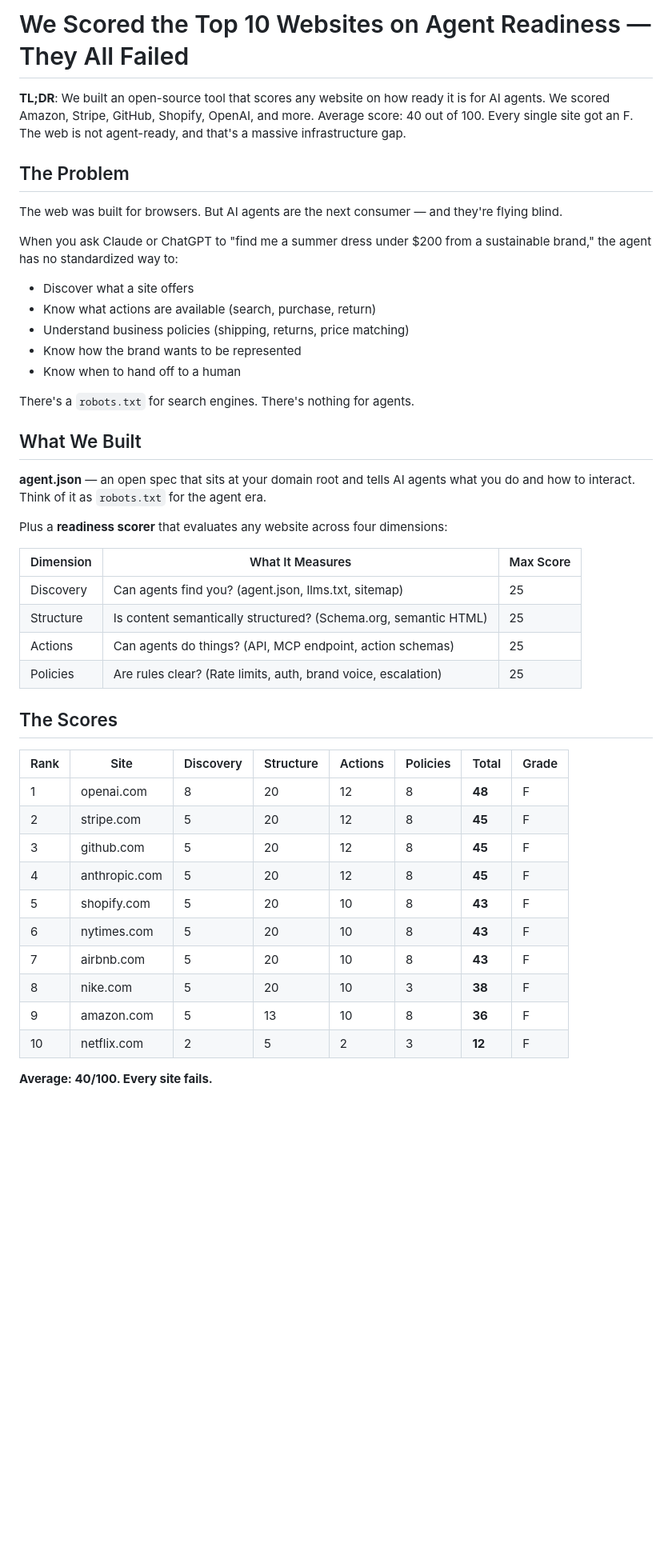
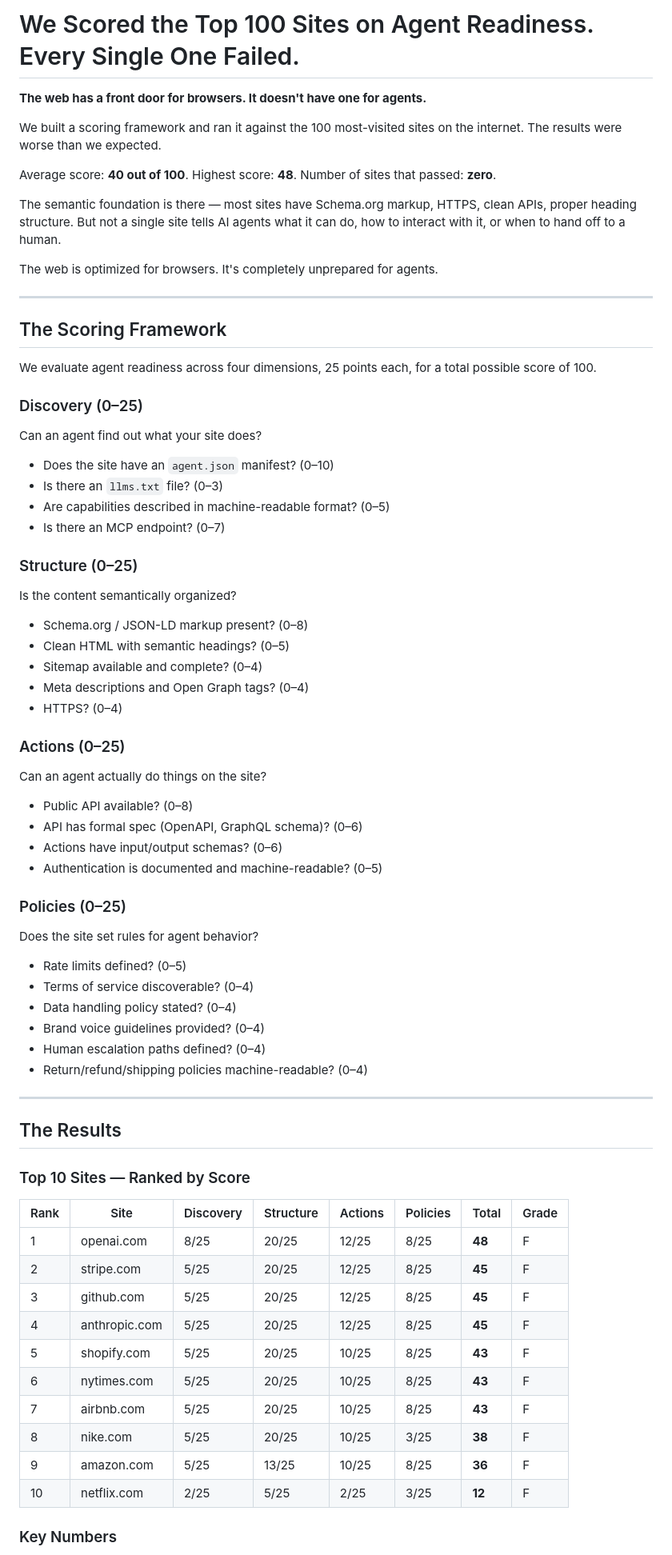
Before and after one commit to ashpfeif12/agentweb, a Markdown page: LAUNCH_POST.md, the part around one of its changes. Shown at 80% size. GitHub-like rendering; blank space fills up the shorter version.

Commit message:
Add launch post: We scored the top 100 sites on agent readiness

```diff
--- a/LAUNCH_POST.md
+++ b/LAUNCH_POST.md
@@ -1,47 +1,74 @@
-# We Scored the Top 10 Websites on Agent Readiness — They All Failed
+# We Scored the Top 100 Sites on Agent Readiness. Every Single One Failed.
 
-**TL;DR**: We built an open-source tool that scores any website on how ready it is for AI agents. We scored Amazon, Stripe, GitHub, Shopify, OpenAI, and more. Average score: 40 out of 100. Every single site got an F. The web is not agent-ready, and that's a massive infrastructure gap.
+**The web has a front door for browsers. It doesn't have one for agents.**
 
-## The Problem
+We built a scoring framework and ran it against the 100 most-visited sites on the internet. The results were worse than we expected.
 
-The web was built for browsers. But AI agents are the next consumer — and they're flying blind.
+Average score: **40 out of 100**. Highest score: **48**. Number of sites that passed: **zero**.
 
-When you ask Claude or ChatGPT to "find me a summer dress under $200 from a sustainable brand," the agent has no standardized way to:
-- Discover what a site offers
-- Know what actions are available (search, purchase, return)
-- Understand business policies (shipping, returns, price matching)
-- Know how the brand wants to be represented
-- Know when to hand off to a human
+The semantic foundation is there — most sites have Schema.org markup, HTTPS, clean APIs, proper heading structure. But not a single site tells AI agents what it can do, how to interact with it, or when to hand off to a human.
 
-There's a `robots.txt` for search engines. There's nothing for agents.
+The web is optimized for browsers. It's completely unprepared for agents.
 
-## What We Built
+---
 
-**agent.json** — an open spec that sits at your domain root and tells AI agents what you do and how to interact. Think of it as `robots.txt` for the agent era.
+## The Scoring Framework
 
-Plus a **readiness scorer** that evaluates any website across four dimensions:
+We evaluate agent readiness across four dimensions, 25 points each, for a total possible score of 100.
 
-| Dimension | What It Measures | Max Score |
-|-----------|-----------------|-----------|
-| Discovery | Can agents find you? (agent.json, llms.txt, sitemap) | 25 |
-| Structure | Is content semantically structured? (Schema.org, semantic HTML) | 25 |
-| Actions | Can agents do things? (API, MCP endpoint, action schemas) | 25 |
-| Policies | Are rules clear? (Rate limits, auth, brand voice, escalation) | 25 |
+### Discovery (0–25)
+Can an agent find out what your site does?
 
-## The Scores
+- Does the site have an `agent.json` manifest? (0–10)
+- Is there an `llms.txt` file? (0–3)
+- Are capabilities described in machine-readable format? (0–5)
+- Is there an MCP endpoint? (0–7)
+
+### Structure (0–25)
+Is the content semantically organized?
+
+- Schema.org / JSON-LD markup present? (0–8)
+- Clean HTML with semantic headings? (0–5)
+- Sitemap available and complete? (0–4)
+- Meta descriptions and Open Graph tags? (0–4)
+- HTTPS? (0–4)
+
+### Actions (0–25)
+Can an agent actually do things on the site?
+
+- Public API available? (0–8)
+- API has formal spec (OpenAPI, GraphQL schema)? (0–6)
+- Actions have input/output schemas? (0–6)
+- Authentication is documented and machine-readable? (0–5)
+
+### Policies (0–25)
+Does the site set rules for agent behavior?
+
+- Rate limits defined? (0–5)
+- Terms of service discoverable? (0–4)
+- Data handling policy stated? (0–4)
+- Brand voice guidelines provided? (0–4)
+- Human escalation paths defined? (0–4)
+- Return/refund/shipping policies machine-readable? (0–4)
+
+---
+
+## The Results
+
+### Top 10 Sites — Ranked by Score
 
 | Rank | Site | Discovery | Structure | Actions | Policies | Total | Grade |
 |------|------|-----------|-----------|---------|----------|-------|-------|
-| 1 | openai.com | 8 | 20 | 12 | 8 | **48** | F |
-| 2 | stripe.com | 5 | 20 | 12 | 8 | **45** | F |
-| 3 | github.com | 5 | 20 | 12 | 8 | **45** | F |
-| 4 | anthropic.com | 5 | 20 | 12 | 8 | **45** | F |
-| 5 | shopify.com | 5 | 20 | 10 | 8 | **43** | F |
-| 6 | nytimes.com | 5 | 20 | 10 | 8 | **43** | F |
-| 7 | airbnb.com | 5 | 20 | 10 | 8 | **43** | F |
-| 8 | nike.com | 5 | 20 | 10 | 3 | **38** | F |
-| 9 | amazon.com | 5 | 13 | 10 | 8 | **36** | F |
-| 10 | netflix.com | 2 | 5 | 2 | 3 | **12** | F |
+| 1 | openai.com | 8/25 | 20/25 | 12/25 | 8/25 | **48** | F |
+| 2 | stripe.com | 5/25 | 20/25 | 12/25 | 8/25 | **45** | F |
+| 3 | github.com | 5/25 | 20/25 | 12/25 | 8/25 | **45** | F |
+| 4 | anthropic.com | 5/25 | 20/25 | 12/25 | 8/25 | **45** | F |
+| 5 | shopify.com | 5/25 | 20/25 | 10/25 | 8/25 | **43** | F |
+| 6 | nytimes.com | 5/25 | 20/25 | 10/25 | 8/25 | **43** | F |
+| 7 | airbnb.com | 5/25 | 20/25 | 10/25 | 8/25 | **43** | F |
+| 8 | nike.com | 5/25 | 20/25 | 10/25 | 3/25 | **38** | F |
+| 9 | amazon.com | 5/25 | 13/25 | 10/25 | 8/25 | **36** | F |
+| 10 | netflix.com | 2/25 | 5/25 | 2/25 | 3/25 | **12** | F |
 
-**Average: 40/100. Every site fails.**
+### Key Numbers
 
```
Also changed, not shown: other parts of LAUNCH_POST.md (+101 -25 lines).
